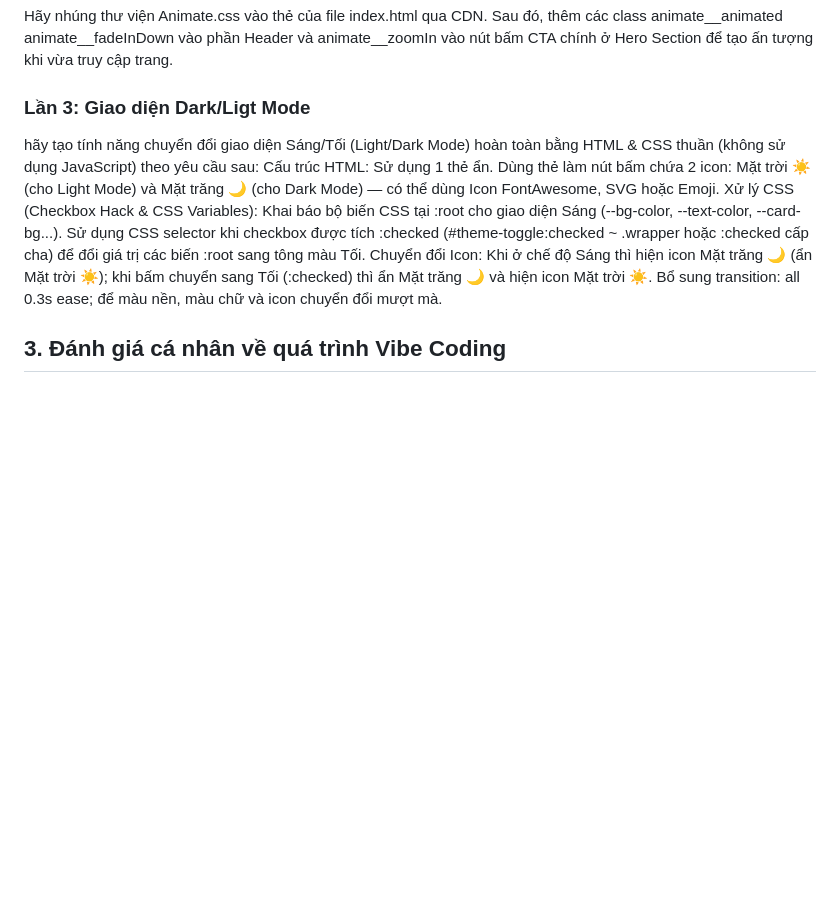
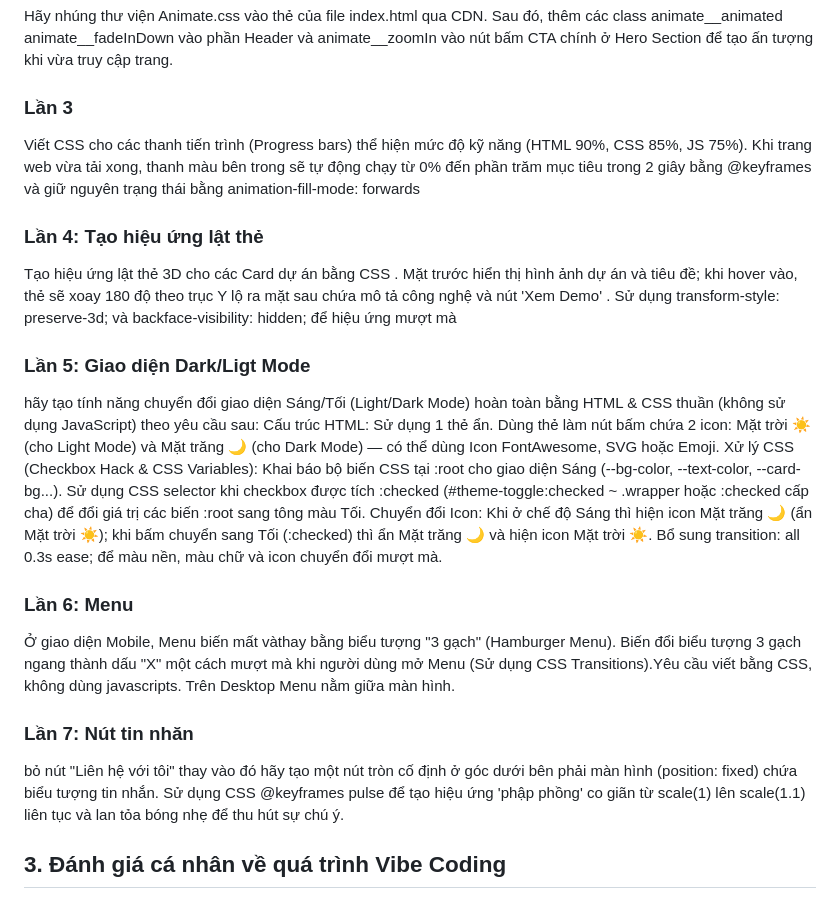
Before and after one commit to minhbao1305/Bao_TranMinh_426000129, a Markdown page: PROMPT_LOG.md, the part around the change. Rendered like a GitHub page; blank space fills up the shorter version.

Commit message:
Hoan thành

```diff
--- a/PROMPT_LOG.md
+++ b/PROMPT_LOG.md
@@ -19,7 +19,13 @@ Phần Dự án (Projects) sẽ tự động chia thành 3 cột bằng CSS Grid
 Bạn có thể mở file html trên trình duyệt và thử co giãn kích thước cửa sổ để xem sự thay đổi Responsive nhé!
 ### Lần 2: Tích hợp thư viện Animate.css & AOS
 Hãy nhúng thư viện Animate.css vào thẻ <head> của file index.html qua CDN. Sau đó, thêm các class animate__animated animate__fadeInDown vào phần Header và animate__zoomIn vào nút bấm CTA chính ở Hero Section để tạo ấn tượng khi vừa truy cập trang.
-### Lần 3: Giao diện Dark/Ligt Mode
+### Lần 3
+Viết CSS cho các thanh tiến trình (Progress bars) thể hiện mức độ kỹ năng (HTML 90%, CSS 85%, JS 75%). Khi trang web vừa tải xong, thanh màu bên trong sẽ tự động chạy từ 0% đến phần trăm mục tiêu trong 2 giây bằng @keyframes và giữ nguyên trạng thái bằng animation-fill-mode: forwards
+### Lần 4: Tạo hiệu ứng lật thẻ
+Tạo hiệu ứng lật thẻ 3D cho các Card dự án bằng CSS
+. Mặt trước hiển thị hình ảnh dự án và tiêu đề; khi hover vào, thẻ sẽ xoay 180 độ theo trục Y lộ ra mặt sau chứa mô tả công nghệ và nút 'Xem Demo'
+. Sử dụng transform-style: preserve-3d; và backface-visibility: hidden; để hiệu ứng mượt mà
+### Lần 5: Giao diện Dark/Ligt Mode
 hãy tạo tính năng chuyển đổi giao diện Sáng/Tối (Light/Dark Mode) hoàn toàn bằng HTML & CSS thuần (không sử dụng JavaScript) theo yêu cầu sau:
 Cấu trúc HTML:
 Sử dụng 1 thẻ <input type="checkbox" id="theme-toggle" hidden> ẩn.
@@ -29,6 +35,10 @@ Khai báo bộ biến CSS tại :root cho giao diện Sáng (--bg-color, --text-
 Sử dụng CSS selector khi checkbox được tích :checked (#theme-toggle:checked ~ .wrapper hoặc :checked cấp cha) để đổi giá trị các biến :root sang tông màu Tối.
 Chuyển đổi Icon: Khi ở chế độ Sáng thì hiện icon Mặt trăng 🌙 (ẩn Mặt trời ☀️); khi bấm chuyển sang Tối (:checked) thì ẩn Mặt trăng 🌙 và hiện icon Mặt trời ☀️.
 Bổ sung transition: all 0.3s ease; để màu nền, màu chữ và icon chuyển đổi mượt mà.
+### Lần 6: Menu
+Ở giao diện Mobile, Menu biến mất vàthay bằng biểu tượng "3 gạch" (Hamburger Menu). Biến đổi biểu tượng 3 gạch ngang thành dấu "X" một cách mượt mà khi người dùng mở Menu (Sử dụng CSS Transitions).Yêu cầu viết bằng CSS, không dùng javascripts. Trên Desktop Menu nằm giữa màn hình.
+### Lần 7: Nút tin nhăn
+bỏ nút "Liên hệ với tôi" thay vào đó hãy tạo một nút tròn cố định ở góc dưới bên phải màn hình (position: fixed) chứa biểu tượng tin nhắn. Sử dụng CSS @keyframes pulse để tạo hiệu ứng 'phập phồng' co giãn từ scale(1) lên scale(1.1) liên tục và lan tỏa bóng nhẹ để thu hút sự chú ý.
 ## 3. Đánh giá cá nhân về quá trình Vibe Coding
 - AI đã giúp bạn tiết kiệm thời gian ở phần nào nhất?
 AI đã giúp bạn tiết kiệm thời gian ở phần Giao diện Dark/Ligt Mode
```
